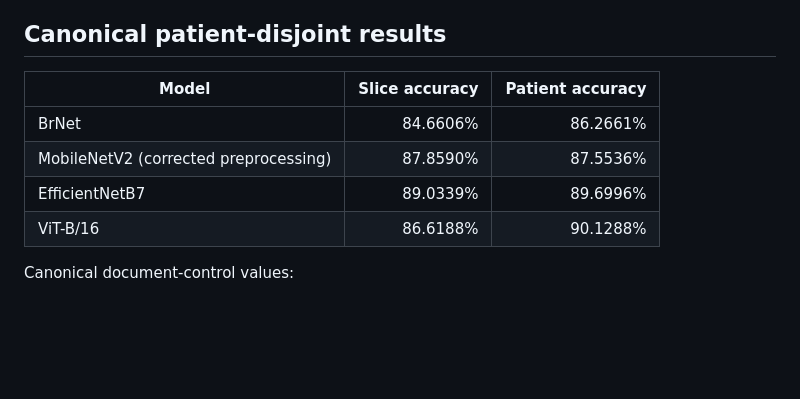
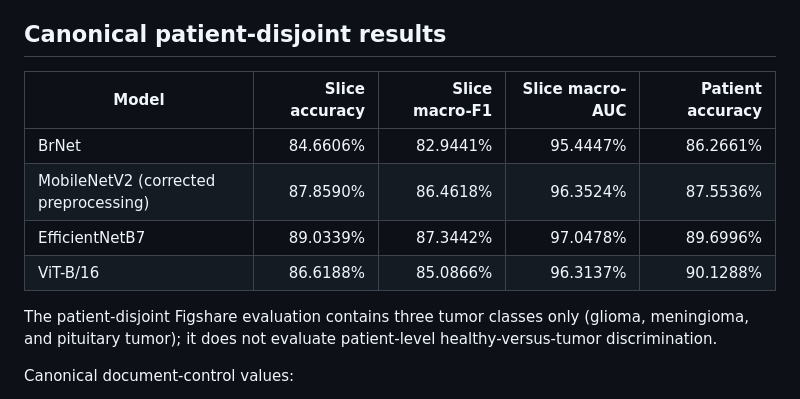
Before and after one commit to Nesma876/BrNET, a Markdown page: README.md, the part around the change. Rendered like a GitHub page; blank space fills up the shorter version.

Commit message:
Report symmetric baseline metrics and cohort scope

```diff
--- a/README.md
+++ b/README.md
@@ -12,12 +12,14 @@ The repository separates three evidence levels:
 
 ## Canonical patient-disjoint results
 
-| Model | Slice accuracy | Patient accuracy |
-|---|---:|---:|
-| BrNet | 84.6606% | 86.2661% |
-| MobileNetV2 (corrected preprocessing) | 87.8590% | 87.5536% |
-| EfficientNetB7 | 89.0339% | 89.6996% |
-| ViT-B/16 | 86.6188% | 90.1288% |
+| Model | Slice accuracy | Slice macro-F1 | Slice macro-AUC | Patient accuracy |
+|---|---:|---:|---:|---:|
+| BrNet | 84.6606% | 82.9441% | 95.4447% | 86.2661% |
+| MobileNetV2 (corrected preprocessing) | 87.8590% | 86.4618% | 96.3524% | 87.5536% |
+| EfficientNetB7 | 89.0339% | 87.3442% | 97.0478% | 89.6996% |
+| ViT-B/16 | 86.6188% | 85.0866% | 96.3137% | 90.1288% |
+
+The patient-disjoint Figshare evaluation contains three tumor classes only (glioma, meningioma, and pituitary tumor); it does not evaluate patient-level healthy-versus-tumor discrimination.
 
 Canonical document-control values:
 
```
